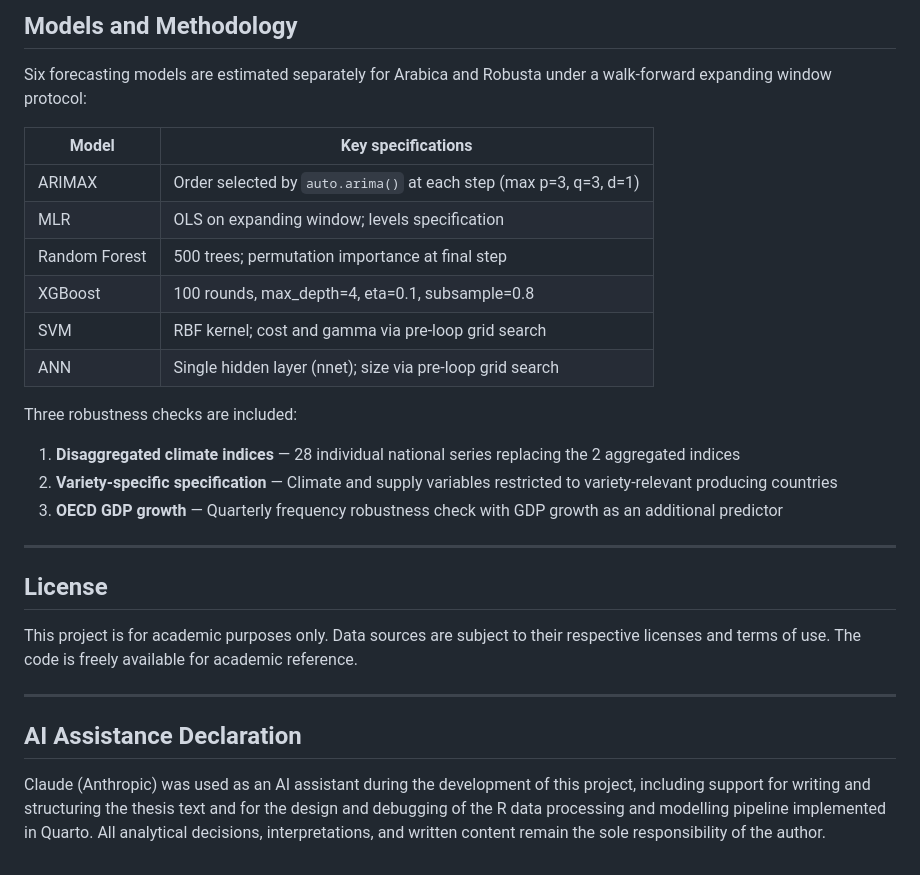
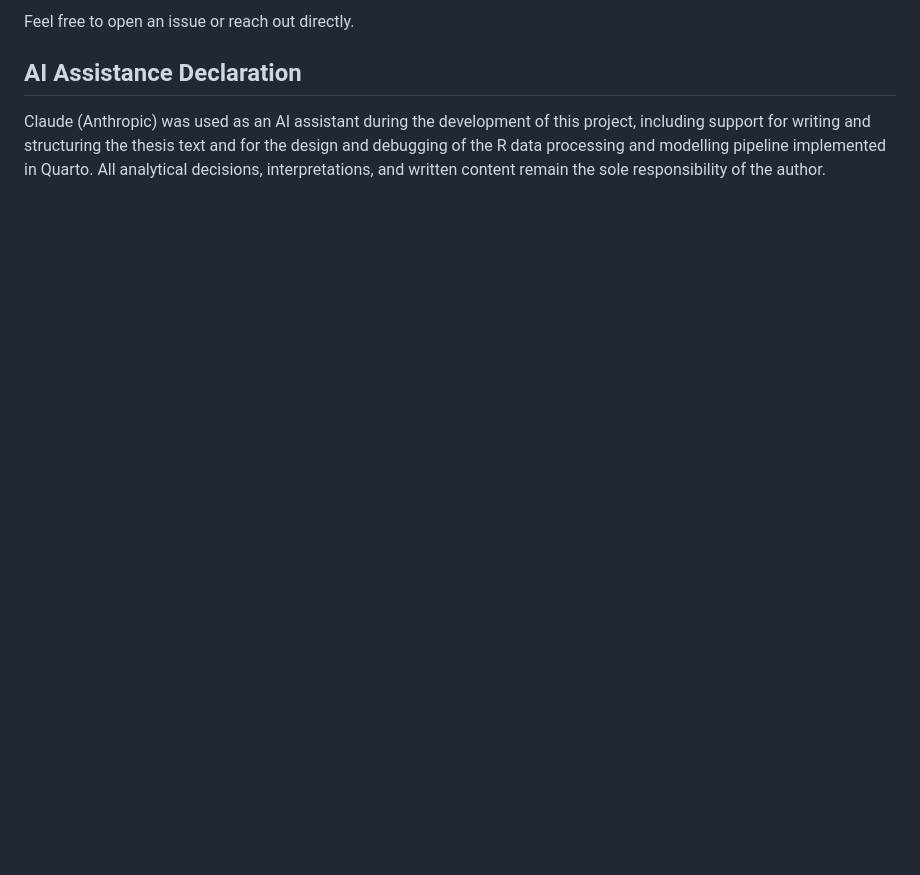
Before and after one commit to MohamedHussein2304/coffee-thesis, a Markdown page: README.md, the part around one of its changes. Drawn GitHub-style; blank space fills up the shorter version.

```diff
--- a/README.md
+++ b/README.md
@@ -106,29 +91,4 @@ quarto render Mémoire_de_Master_Quarto.qmd
-## Models and Methodology
-
-Six forecasting models are estimated separately for Arabica and Robusta under a walk-forward expanding window protocol:
-
-| Model | Key specifications |
-|-------|-------------------|
-| ARIMAX | Order selected by `auto.arima()` at each step (max p=3, q=3, d=1) |
-| MLR | OLS on expanding window; levels specification |
-| Random Forest | 500 trees; permutation importance at final step |
-| XGBoost | 100 rounds, max_depth=4, eta=0.1, subsample=0.8 |
-| SVM | RBF kernel; cost and gamma via pre-loop grid search |
-| ANN | Single hidden layer (nnet); size via pre-loop grid search |
-
-Three robustness checks are included:
-
-1. **Disaggregated climate indices** — 28 individual national series replacing the 2 aggregated indices
-2. **Variety-specific specification** — Climate and supply variables restricted to variety-relevant producing countries
-3. **OECD GDP growth** — Quarterly frequency robustness check with GDP growth as an additional predictor
-
----
-
-## License
-
-This project is for academic purposes only. Data sources are subject to their respective licenses and terms of use. The code is freely available for academic reference.
-
----
+Feel free to open an issue or reach out directly.
 
 ## AI Assistance Declaration
 
```
Also changed, not shown: other parts of README.md (+70 -85 lines).
